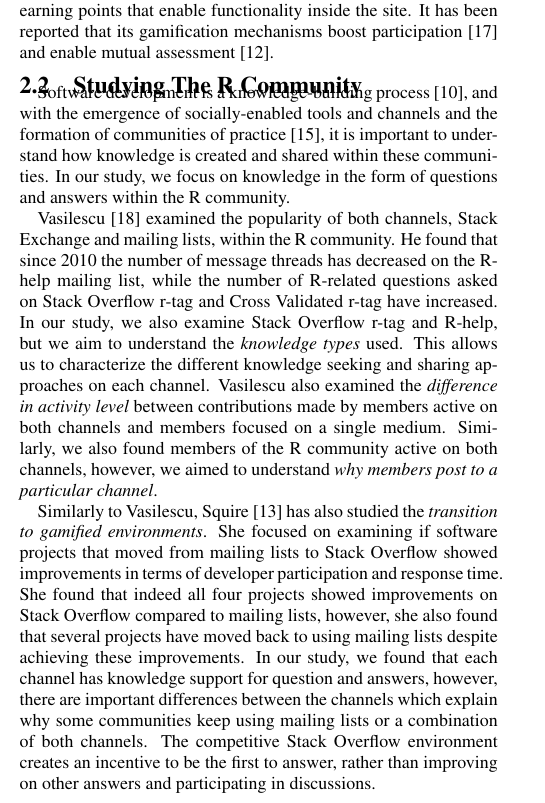
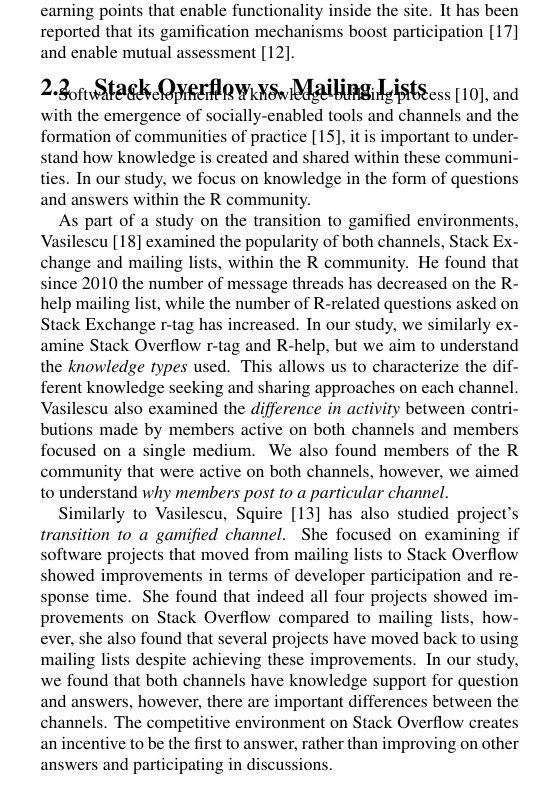
Before and after one commit to cagomezt/MSR2016, a LaTeX paper (knowledge-curation.tex, which reads 2-background.tex): part of one column of page 2 of 10, cut so that both start at the same text. Compiled offline with pdfLaTeX.

Commit message:
minor edits in Introduction and Background

```diff
--- a/2-background.tex
+++ b/2-background.tex
@@ -100,15 +100,14 @@
     It has been reported that its gamification mechanisms boost participation~\cite{Vasilescu2014} and enable mutual assessment~\cite{Singer2013}.
 
 
-\subsection{Studying The R Community}
+\subsection{\SO vs. Mailing Lists}
 Software development is a knowledge-building process~\cite{naur1985programming}, and with the emergence of socially-enabled tools and channels and the formation of communities of practice~\cite{Storey2014}, it is important to understand how knowledge is created and shared within these communities. In our study, we focus on knowledge in the form of questions and answers within the R community.
 
 %\cite{Tausczik2014} studied math overflow and found that some activities are individual and some interindividual. but only studied math overflow.
 
-Vasilescu~\cite{Vasi1escu2014PhD} examined the popularity of both channels, Stack Exchange and mailing lists, within the R community. He found that since 2010 the number of message threads has decreased on the \RH mailing list, while the number of R-related questions asked on \SO r-tag and Cross Validated r-tag have increased. In our study, we also examine \SO r-tag and \RH, but we aim to understand the \textit{knowledge types} used. This allows us to characterize the different knowledge seeking and sharing approaches on each channel. Vasilescu also examined the \textit{difference in activity level} between contributions made by members active on both channels and members focused on a single medium. Similarly, we also found members of the R community active on both channels, however, we aimed to understand \textit{why members post to a particular channel}.
+As part of a study on the transition to gamified environments, Vasilescu~\cite{Vasi1escu2014PhD} examined the popularity of both channels, Stack Exchange and mailing lists, within the R community. He found that since 2010 the number of message threads has decreased on the \RH mailing list, while the number of R-related questions asked on Stack Exchange r-tag has increased. In our study, we similarly examine \SO r-tag and \RH, but we aim to understand the \textit{knowledge types} used. This allows us to characterize the different knowledge seeking and sharing approaches on each channel. Vasilescu also examined the \textit{difference in activity} between contributions made by members active on both channels and members focused on a single medium. We also found members of the R community that were active on both channels, however, we aimed to understand \textit{why members post to a particular channel}.
 
-Similarly to Vasilescu, Squire~\cite{Squire2015a} has also studied the \textit{transition to gamified environments}. She focused on examining if software projects that moved from mailing lists to \SO showed improvements in terms of developer participation and response time. She found that indeed all four projects showed improvements on \SO compared to mailing lists, however, she also found that several projects have moved back to using mailing lists despite achieving these improvements. In our study, we found that each channel has knowledge support for question and answers, however, there are important differences between the channels which explain why some communities keep using mailing lists or a combination of both channels. The competitive Stack Overflow environment creates an incentive to be the first to answer, rather than improving on
-other answers and participating in discussions.
+Similarly to Vasilescu, Squire~\cite{Squire2015a} has also studied project's \textit{transition to a gamified channel}. She focused on examining if software projects that moved from mailing lists to \SO showed improvements in terms of developer participation and response time. She found that indeed all four projects showed improvements on \SO compared to mailing lists, however, she also found that several projects have moved back to using mailing lists despite achieving these improvements. In our study, we found that both channels have knowledge support for question and answers, however, there are important differences between the channels. The competitive environment on Stack Overflow creates an incentive to be the first to answer, rather than improving on other answers and participating in discussions.
 
 %%% Local Variables:
 %%% mode: latex
--- a/knowledge-curation.tex
+++ b/knowledge-curation.tex
@@ -1,5 +1,6 @@
 \documentclass{sig-alternate-05-2015}
 \include{macros}
+\sloppy
 
 \begin{document}
 
```
Also changed, not shown: 2-background.tex (2 more changed lines), knowledge-curation.tex (2 more changed lines).
